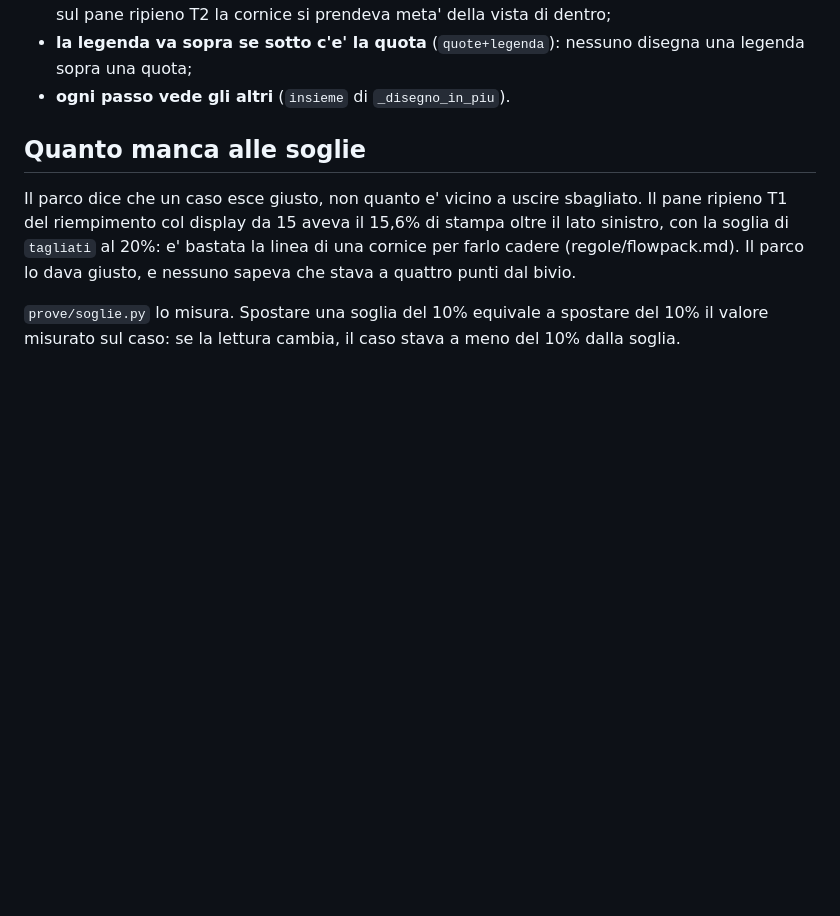
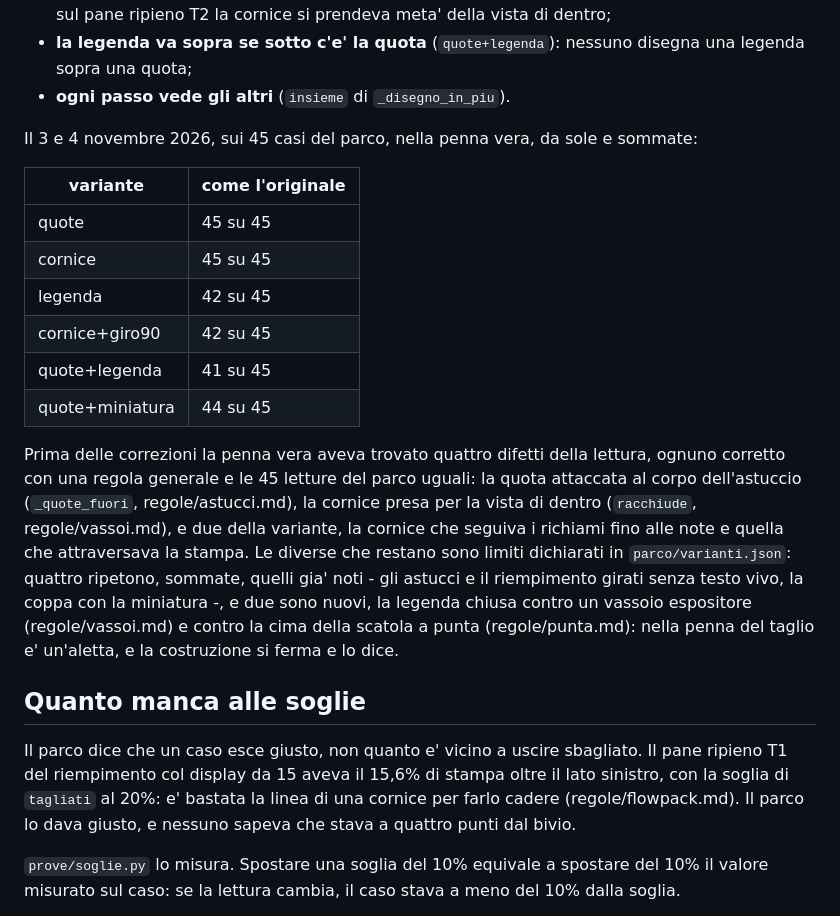
Before and after one commit to iccio84/pack3d-studio, a Markdown page: regole/verifiche.md, the part around the change. GitHub-like rendering; blank space fills up the shorter version.

```diff
--- a/regole/verifiche.md
+++ b/regole/verifiche.md
@@ -247,6 +247,31 @@ E tre regole della variante, perche' sia un disegno che un disegnatore fa:
 - **la legenda va sopra se sotto c'e' la quota** (`quote+legenda`): nessuno
   disegna una legenda sopra una quota;
 - **ogni passo vede gli altri** (`insieme` di `_disegno_in_piu`).
+
+Il 3 e 4 novembre 2026, sui 45 casi del parco, nella penna vera, da sole e
+sommate:
+
+| variante | come l'originale |
+|---|---|
+| quote | 45 su 45 |
+| cornice | 45 su 45 |
+| legenda | 42 su 45 |
+| cornice+giro90 | 42 su 45 |
+| quote+legenda | 41 su 45 |
+| quote+miniatura | 44 su 45 |
+
+Prima delle correzioni la penna vera aveva trovato quattro difetti della
+lettura, ognuno corretto con una regola generale e le 45 letture del parco
+uguali: la quota attaccata al corpo dell'astuccio (`_quote_fuori`,
+regole/astucci.md), la cornice presa per la vista di dentro (`racchiude`,
+regole/vassoi.md), e due della variante, la cornice che seguiva i richiami
+fino alle note e quella che attraversava la stampa. Le diverse che restano
+sono limiti dichiarati in `parco/varianti.json`: quattro ripetono, sommate,
+quelli gia' noti - gli astucci e il riempimento girati senza testo vivo, la
+coppa con la miniatura -, e due sono nuovi, la legenda chiusa contro un
+vassoio espositore (regole/vassoi.md) e contro la cima della scatola a punta
+(regole/punta.md): nella penna del taglio e' un'aletta, e la costruzione si
+ferma e lo dice.
 
 ## Quanto manca alle soglie
 
```
Also changed, not shown: regole/punta.md (+17 -0 lines), regole/vassoi.md (+19 -0 lines).
